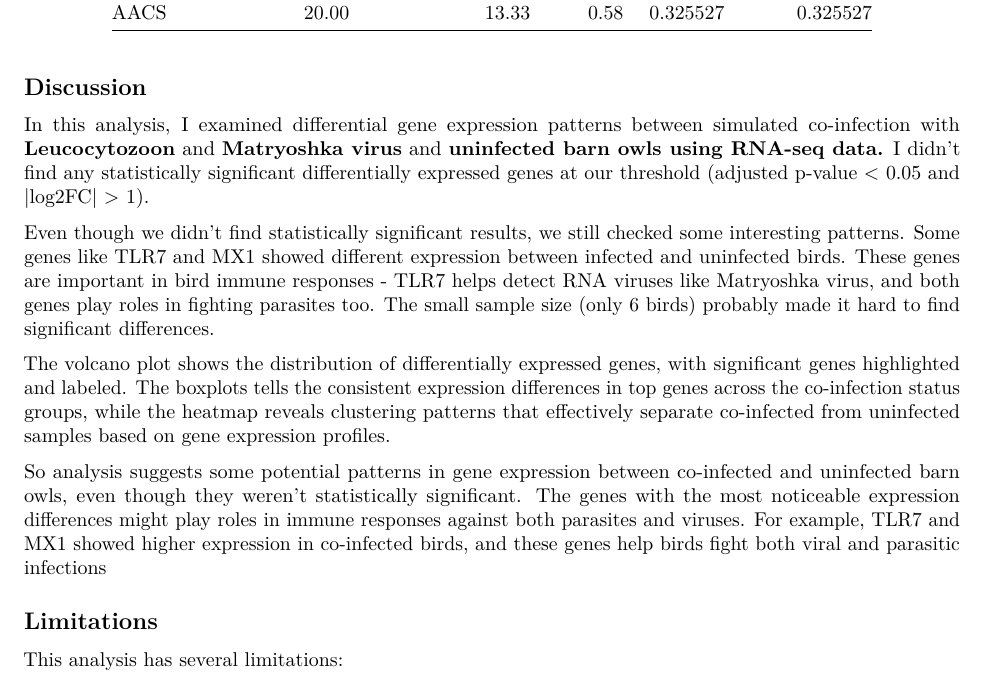
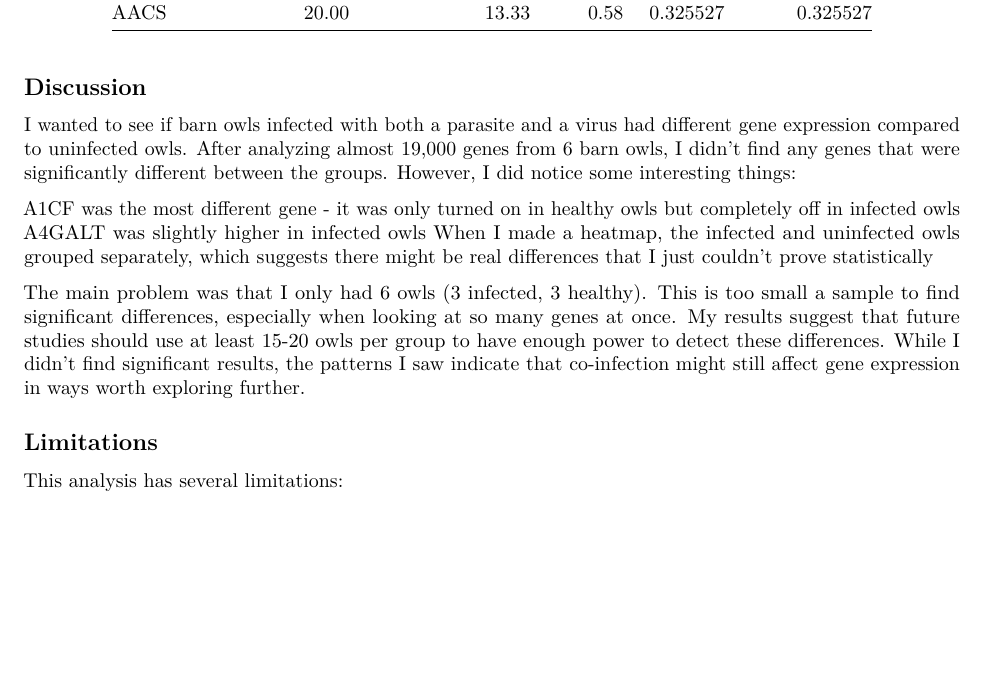
Before and after one commit to prathbhagwat/avian-immune-gene-project, an R Markdown document (avian_immune_gene_expression.Rmd): part of page 13 of 14 before the commit and part of page 13 of 13 after it, cut so that both start at the same text, the shorter picture padded with empty space. Rendered offline with R 4.5, knitr and Pandoc, then LaTeX, with nearby package versions.

Commit message:
Update avian_immune_gene_expression.Rmd

```diff
--- a/avian_immune_gene_expression.Rmd
+++ b/avian_immune_gene_expression.Rmd
@@ -476,13 +476,15 @@ knitr::kable(detailed_results,
 
 ## Discussion
 
-In this analysis, I examined differential gene expression patterns between simulated co-infection with **Leucocytozoon** and **Matryoshka virus** and **uninfected barn owls using RNA-seq data.** I didn't find any statistically significant differentially expressed genes at our threshold (adjusted p-value < 0.05 and |log2FC| > 1).
+I wanted to see if barn owls infected with both a parasite and a virus had different gene expression compared to uninfected owls. After analyzing almost 19,000 genes from 6 barn owls, I didn't find any genes that were significantly different between the groups.
+However, I did notice some interesting things:
 
-Even though we didn't find statistically significant results, we still checked some interesting patterns. Some genes like TLR7 and MX1 showed different expression between infected and uninfected birds. These genes are important in bird immune responses - TLR7 helps detect RNA viruses like Matryoshka virus, and both genes play roles in fighting parasites too. The small sample size (only 6 birds) probably made it hard to find significant differences.
+A1CF was the most different gene - it was only turned on in healthy owls but completely off in infected owls
+A4GALT was slightly higher in infected owls
+When I made a heatmap, the infected and uninfected owls grouped separately, which suggests there might be real differences that I just couldn't prove statistically
 
-The volcano plot shows the distribution of differentially expressed genes, with significant genes highlighted and labeled. The boxplots tells the consistent expression differences in top genes across the co-infection status groups, while the heatmap reveals clustering patterns that effectively separate co-infected from uninfected samples based on gene expression profiles.
-
-So analysis suggests some potential patterns in gene expression between co-infected and uninfected barn owls, even though they weren't statistically significant. The genes with the most noticeable expression differences might play roles in immune responses against both parasites and viruses. For example, TLR7 and MX1 showed higher expression in co-infected birds, and these genes help birds fight both viral and parasitic infections
+The main problem was that I only had 6 owls (3 infected, 3 healthy). This is too small a sample to find significant differences, especially when looking at so many genes at once.
+My results suggest that future studies should use at least 15-20 owls per group to have enough power to detect these differences. While I didn't find significant results, the patterns I saw indicate that co-infection might still affect gene expression in ways worth exploring further.
 
 ## Limitations
 
```
